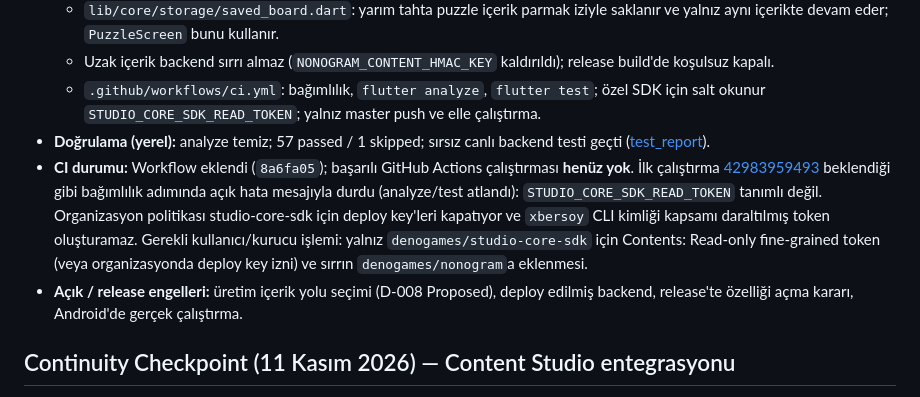
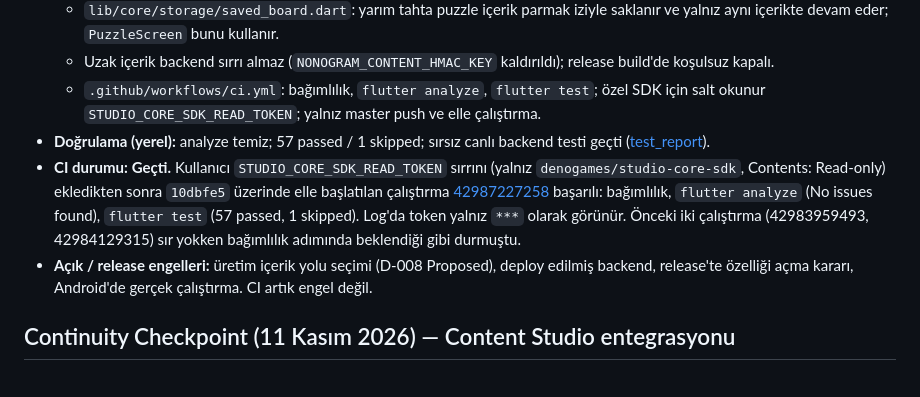
Before and after one commit to denogames/nonogram, a Markdown page: docs/project_status.md, the part around the change. Drawn GitHub-style.

Commit message:
Record the first passing CI run

```diff
--- a/docs/project_status.md
+++ b/docs/project_status.md
@@ -95,8 +95,8 @@ Tüm kayıtlar **açık**. “Statik gözlem” kaynakta görülen durumu, “ol
   - Uzak içerik backend sırrı almaz (`NONOGRAM_CONTENT_HMAC_KEY` kaldırıldı); release build'de koşulsuz kapalı.
   - `.github/workflows/ci.yml`: bağımlılık, `flutter analyze`, `flutter test`; özel SDK için salt okunur `STUDIO_CORE_SDK_READ_TOKEN`; yalnız master push ve elle çalıştırma.
 - **Doğrulama (yerel):** analyze temiz; 57 passed / 1 skipped; sırsız canlı backend testi geçti ([test_report](test_report.md#entegrasyon-stabilizasyonu--11-kasım-2026)).
-- **CI durumu:** Workflow eklendi (`8a6fa05`); başarılı GitHub Actions çalıştırması **henüz yok**. İlk çalıştırma [42983959493](https://github.com/denogames/nonogram/actions/runs/42983959493) beklendiği gibi bağımlılık adımında açık hata mesajıyla durdu (analyze/test atlandı): `STUDIO_CORE_SDK_READ_TOKEN` tanımlı değil. Organizasyon politikası studio-core-sdk için deploy key'leri kapatıyor ve `xbersoy` CLI kimliği kapsamı daraltılmış token oluşturamaz. Gerekli kullanıcı/kurucu işlemi: yalnız `denogames/studio-core-sdk` için Contents: Read-only fine-grained token (veya organizasyonda deploy key izni) ve sırrın `denogames/nonogram`a eklenmesi.
-- **Açık / release engelleri:** üretim içerik yolu seçimi (D-008 Proposed), deploy edilmiş backend, release'te özelliği açma kararı, Android'de gerçek çalıştırma.
+- **CI durumu:** **Geçti.** Kullanıcı `STUDIO_CORE_SDK_READ_TOKEN` sırrını (yalnız `denogames/studio-core-sdk`, Contents: Read-only) ekledikten sonra `10dbfe5` üzerinde elle başlatılan çalıştırma [42987227258](https://github.com/denogames/nonogram/actions/runs/42987227258) başarılı: bağımlılık, `flutter analyze` (No issues found), `flutter test` (57 passed, 1 skipped). Log'da token yalnız `***` olarak görünür. Önceki iki çalıştırma (42983959493, 42984129315) sır yokken bağımlılık adımında beklendiği gibi durmuştu.
+- **Açık / release engelleri:** üretim içerik yolu seçimi (D-008 Proposed), deploy edilmiş backend, release'te özelliği açma kararı, Android'de gerçek çalıştırma. CI artık engel değil.
 
 ## Continuity Checkpoint (11 Kasım 2026) — Content Studio entegrasyonu
 
```
Also changed, not shown: docs/test_report.md (+1 -1 lines).
